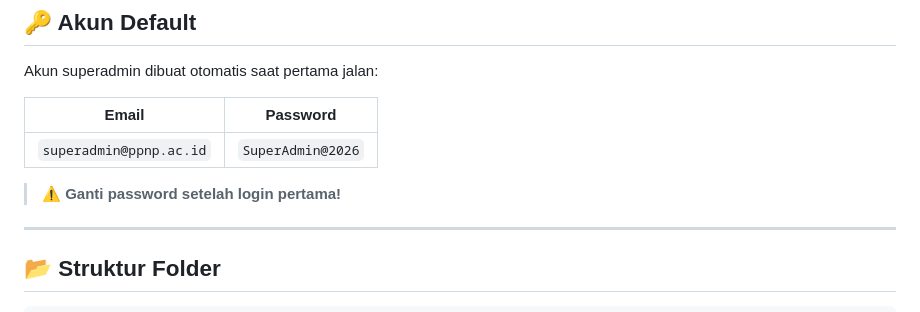
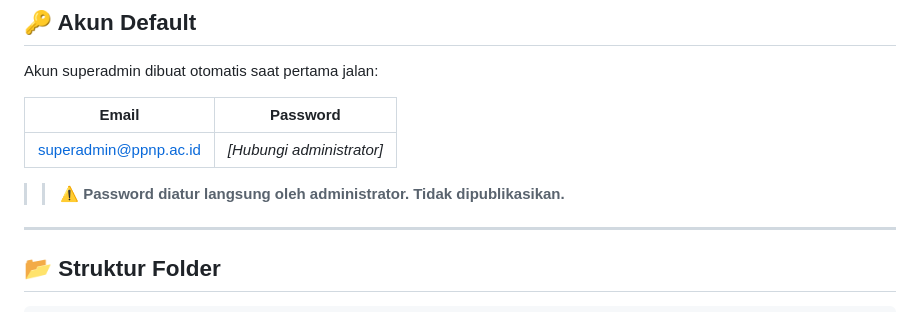
Before and after one commit to AriffAji/digitalisasi-dokumen, a Markdown page: README.md, the part around the change. Rendered like a GitHub page.

Commit message:
security: hapus default credentials dari README

```diff
--- a/README.md
+++ b/README.md
@@ -105,9 +105,9 @@ Akun superadmin dibuat otomatis saat pertama jalan:
 
 | Email | Password |
 |---|---|
-| `superadmin@ppnp.ac.id` | `SuperAdmin@2026` |
+| <superadmin@ppnp.ac.id> | *[Hubungi administrator]* |
 
-> ⚠️ **Ganti password setelah login pertama!**
+> > ⚠️ **Password diatur langsung oleh administrator. Tidak dipublikasikan.**
 
 ---
 
```
